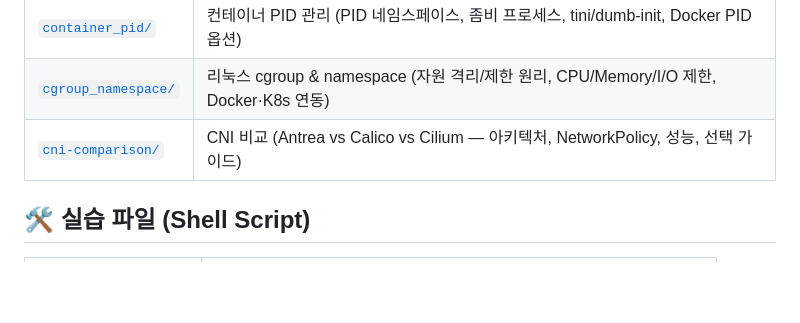
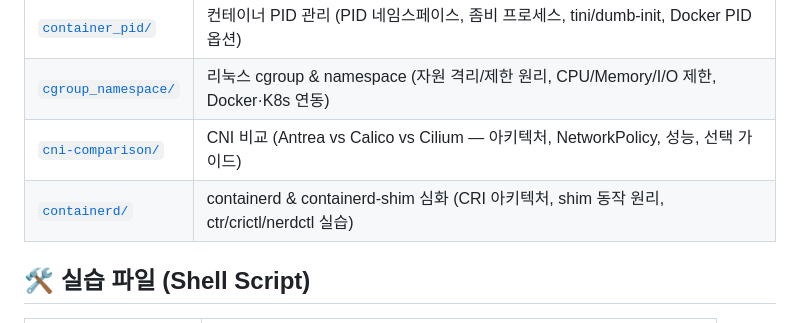
Before and after one commit to kjin17/k8s_study, a Markdown page: README.md, the part around the change. Rendered like a GitHub page; blank space fills up the shorter version.

Commit message:
docs: README 심화학습 목록에 containerd 추가

```diff
--- a/README.md
+++ b/README.md
@@ -30,6 +30,7 @@ Kubernetes 클러스터 **자동 설치**, **오브젝트 학습**, **애드온
 | [`container_pid/`](container_pid/) | 컨테이너 PID 관리 (PID 네임스페이스, 좀비 프로세스, tini/dumb-init, Docker PID 옵션) |
 | [`cgroup_namespace/`](cgroup_namespace/) | 리눅스 cgroup & namespace (자원 격리/제한 원리, CPU/Memory/I/O 제한, Docker·K8s 연동) |
 | [`cni-comparison/`](cni-comparison/) | CNI 비교 (Antrea vs Calico vs Cilium — 아키텍처, NetworkPolicy, 성능, 선택 가이드) |
+| [`containerd/`](containerd/) | containerd & containerd-shim 심화 (CRI 아키텍처, shim 동작 원리, ctr/crictl/nerdctl 실습) |
 
 ## 🛠️ 실습 파일 (Shell Script)
 
```
